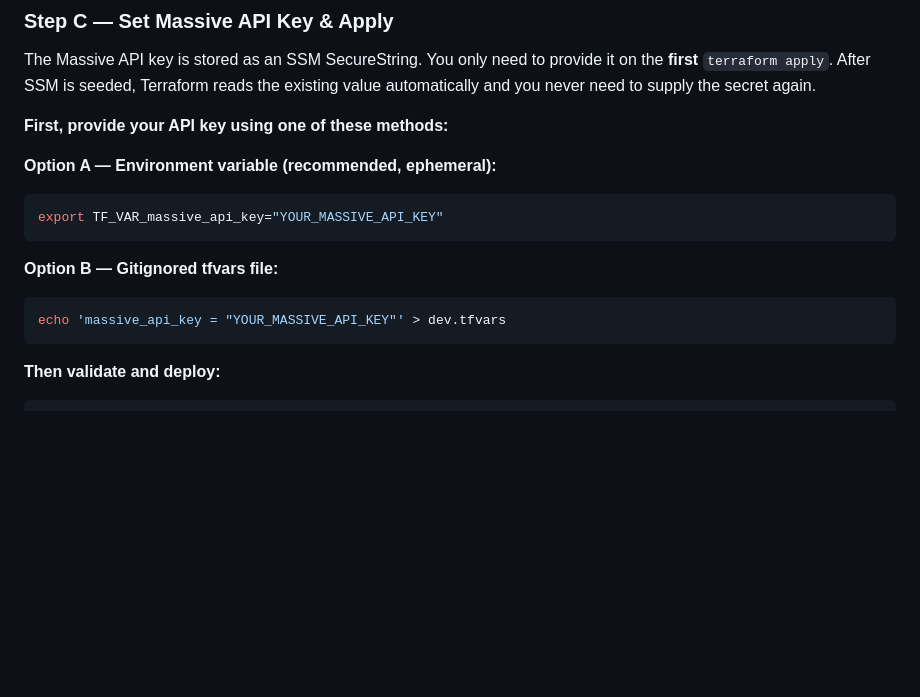
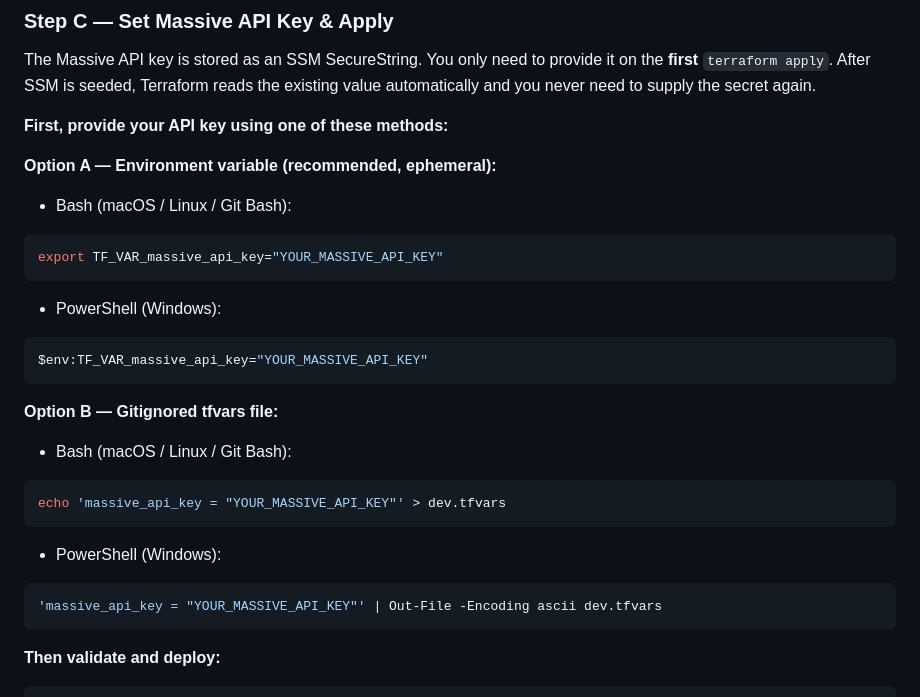
Before and after one commit to hima-97/stocks-serverless-pipeline, a Markdown page: README.md, the part around one of its changes. Drawn GitHub-style; blank space fills up the shorter version.

````diff
--- a/README.md
+++ b/README.md
@@ -338,14 +338,30 @@ The Massive API key is stored as an SSM SecureString. You only need to provide i
 
 **Option A — Environment variable (recommended, ephemeral):**
 
+- Bash (macOS / Linux / Git Bash):
+
 ```bash
 export TF_VAR_massive_api_key="YOUR_MASSIVE_API_KEY"
 ```
 
+- PowerShell (Windows):
+
+```bash
+$env:TF_VAR_massive_api_key="YOUR_MASSIVE_API_KEY"
+```
+
 **Option B — Gitignored tfvars file:**
+
+- Bash (macOS / Linux / Git Bash):
 
 ```bash
 echo 'massive_api_key = "YOUR_MASSIVE_API_KEY"' > dev.tfvars
+```
+
+- PowerShell (Windows):
+
+```bash
+'massive_api_key = "YOUR_MASSIVE_API_KEY"' | Out-File -Encoding ascii dev.tfvars
 ```
 
 **Then validate and deploy:**
````
Also changed, not shown: other parts of README.md (+68 -0 lines).
